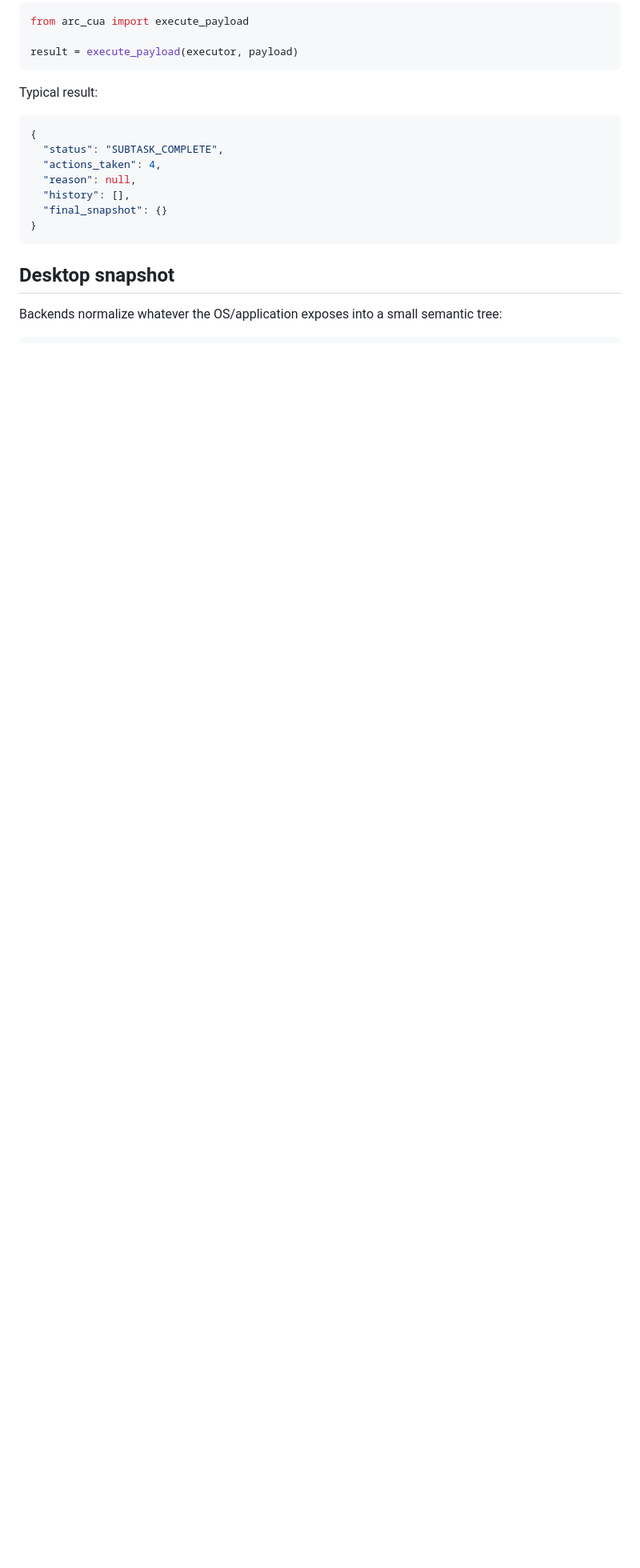
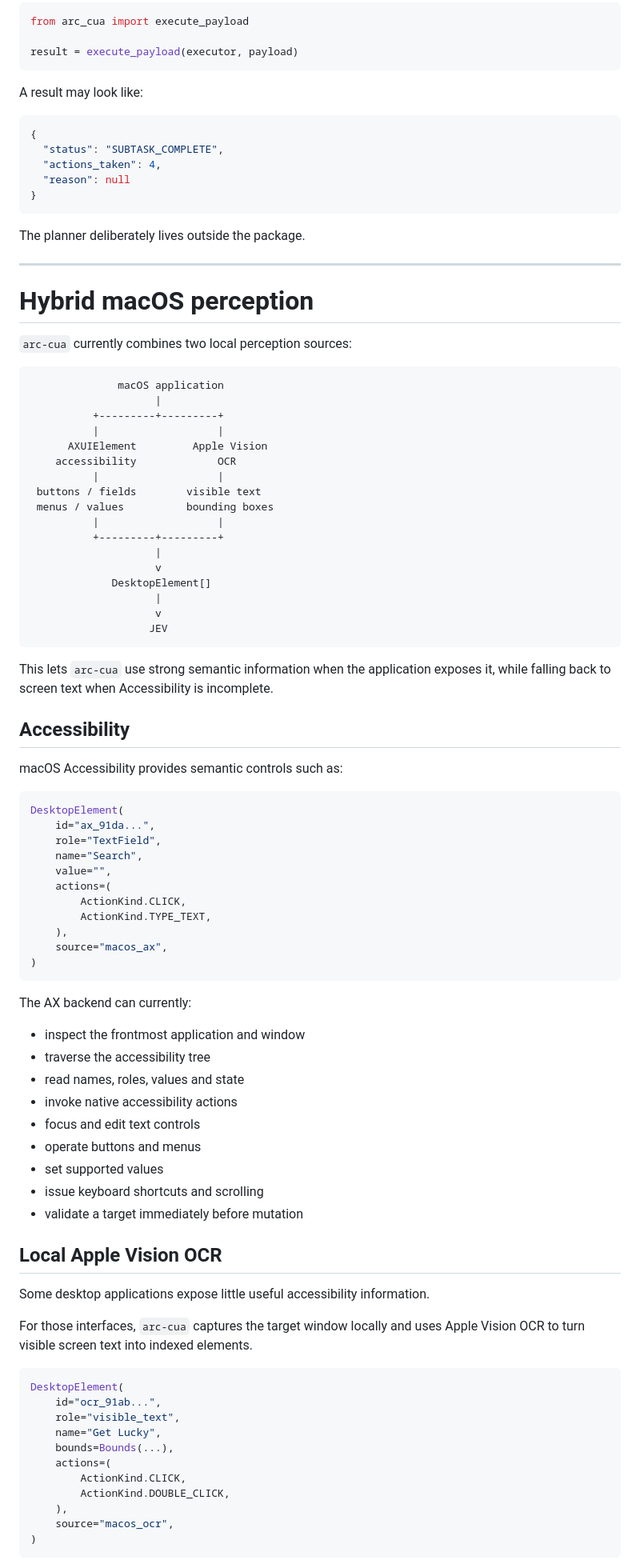
Before and after one commit to shhivv/arc-cua, a Markdown page: README.md, the part around one of its changes. Shown at 80% size. Rendered like a GitHub page; blank space fills up the shorter version.

````diff
--- a/README.md
+++ b/README.md
@@ -94,18 +168,93 @@ from arc_cua import execute_payload
 result = execute_payload(executor, payload)
 ```
 
-Typical result:
+A result may look like:
 
 ```json
 {
   "status": "SUBTASK_COMPLETE",
   "actions_taken": 4,
-  "reason": null,
-  "history": [],
-  "final_snapshot": {}
+  "reason": null
 }
 ```
 
-## Desktop snapshot
+The planner deliberately lives outside the package.
 
-Backends normalize whatever the OS/application exposes into a small semantic tree:
+---
+
+# Hybrid macOS perception
+
+`arc-cua` currently combines two local perception sources:
+
+```text
+              macOS application
+                    |
+          +---------+---------+
+          |                   |
+      AXUIElement         Apple Vision
+    accessibility             OCR
+          |                   |
+ buttons / fields        visible text
+ menus / values          bounding boxes
+          |                   |
+          +---------+---------+
+                    |
+                    v
+             DesktopElement[]
+                    |
+                    v
+                   JEV
+```
+
+This lets `arc-cua` use strong semantic information when the application exposes it, while falling back to screen text when Accessibility is incomplete.
+
+## Accessibility
+
+macOS Accessibility provides semantic controls such as:
+
+```python
+DesktopElement(
+    id="ax_91da...",
+    role="TextField",
+    name="Search",
+    value="",
+    actions=(
+        ActionKind.CLICK,
+        ActionKind.TYPE_TEXT,
+    ),
+    source="macos_ax",
+)
+```
+
+The AX backend can currently:
+
+- inspect the frontmost application and window
+- traverse the accessibility tree
+- read names, roles, values and state
+- invoke native accessibility actions
+- focus and edit text controls
+- operate buttons and menus
+- set supported values
+- issue keyboard shortcuts and scrolling
+- validate a target immediately before mutation
+
+## Local Apple Vision OCR
+
+Some desktop applications expose little useful accessibility information.
+
+For those interfaces, `arc-cua` captures the target window locally and uses Apple Vision OCR to turn visible screen text into indexed elements.
+
+```python
+DesktopElement(
+    id="ocr_91ab...",
+    role="visible_text",
+    name="Get Lucky",
+    bounds=Bounds(...),
+    actions=(
+        ActionKind.CLICK,
+        ActionKind.DOUBLE_CLICK,
+    ),
+    source="macos_ocr",
+)
+```
+
````
Also changed, not shown: other parts of README.md (+456 -100 lines).
